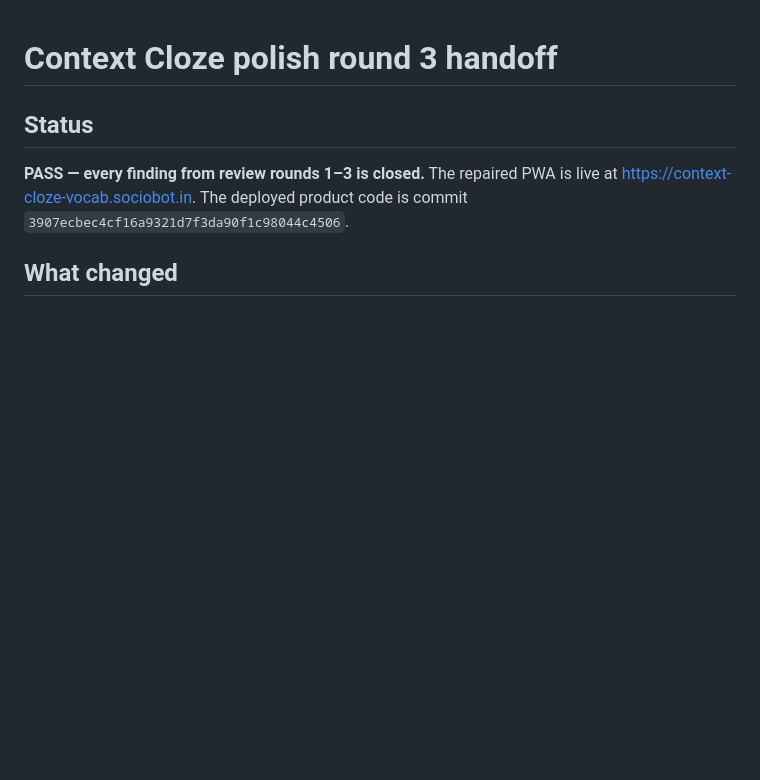
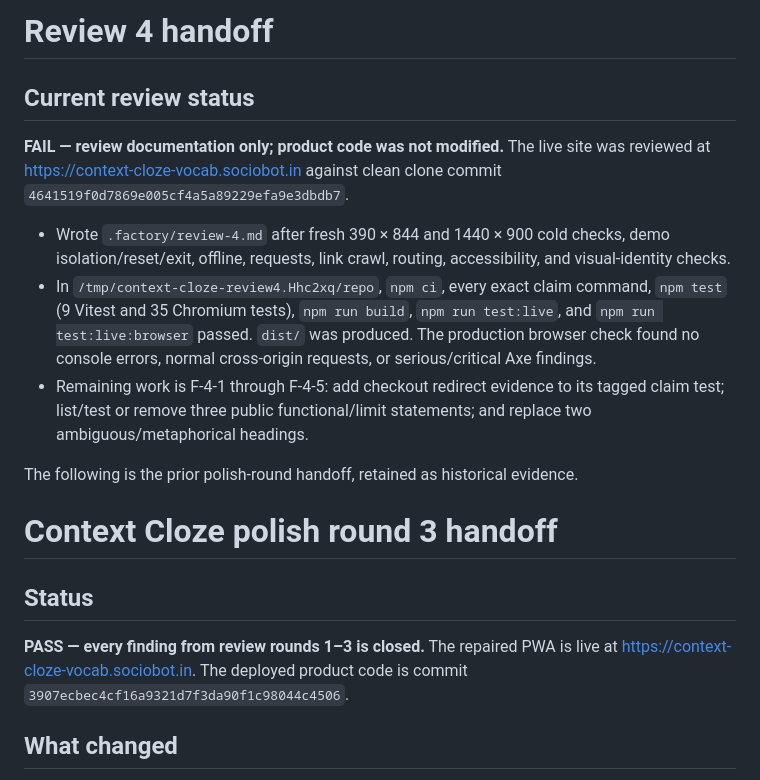
Before and after one commit to B-Divyesh/sf-context-cloze-vocab, a Markdown page: .factory/handoff.md, the part around the change. GitHub-like rendering; blank space fills up the shorter version.

Commit message:
docs: add adversarial review 4

```diff
--- a/.factory/handoff.md
+++ b/.factory/handoff.md
@@ -1,3 +1,26 @@
+# Review 4 handoff
+
+## Current review status
+
+**FAIL — review documentation only; product code was not modified.** The live
+site was reviewed at <https://context-cloze-vocab.sociobot.in> against clean
+clone commit `4641519f0d7869e005cf4a5a89229efa9e3dbdb7`.
+
+- Wrote `.factory/review-4.md` after fresh 390 × 844 and 1440 × 900 cold
+  checks, demo isolation/reset/exit, offline, requests, link crawl, routing,
+  accessibility, and visual-identity checks.
+- In `/tmp/context-cloze-review4.Hhc2xq/repo`, `npm ci`, every exact claim
+  command, `npm test` (9 Vitest and 35 Chromium tests), `npm run build`,
+  `npm run test:live`, and `npm run test:live:browser` passed. `dist/` was
+  produced. The production browser check found no console errors, normal
+  cross-origin requests, or serious/critical Axe findings.
+- Remaining work is F-4-1 through F-4-5: add checkout redirect evidence to
+  its tagged claim test; list/test or remove three public functional/limit
+  statements; and replace two ambiguous/metaphorical headings.
+
+The following is the prior polish-round handoff, retained as historical
+evidence.
+
 # Context Cloze polish round 3 handoff
 
 ## Status
```
Also changed, not shown: .factory/review-4.md (added, +136 -0 lines).
